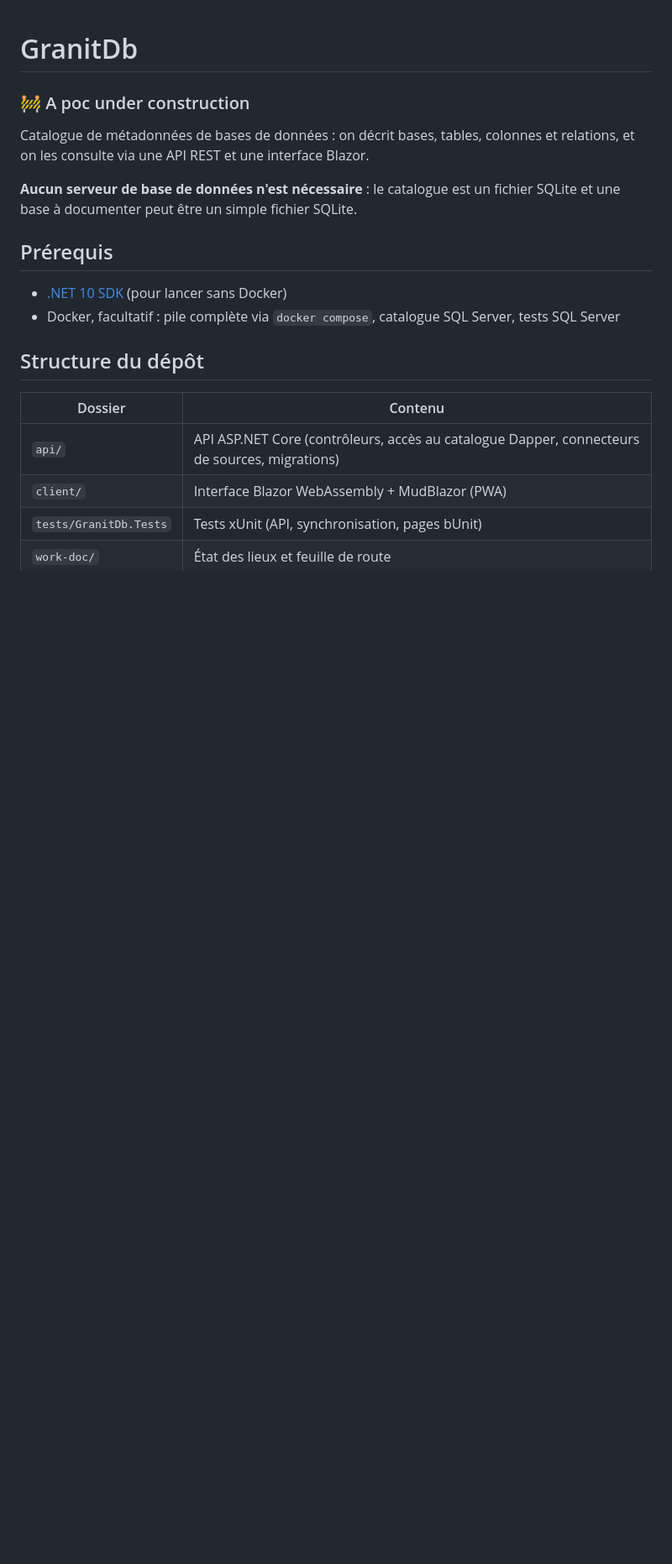
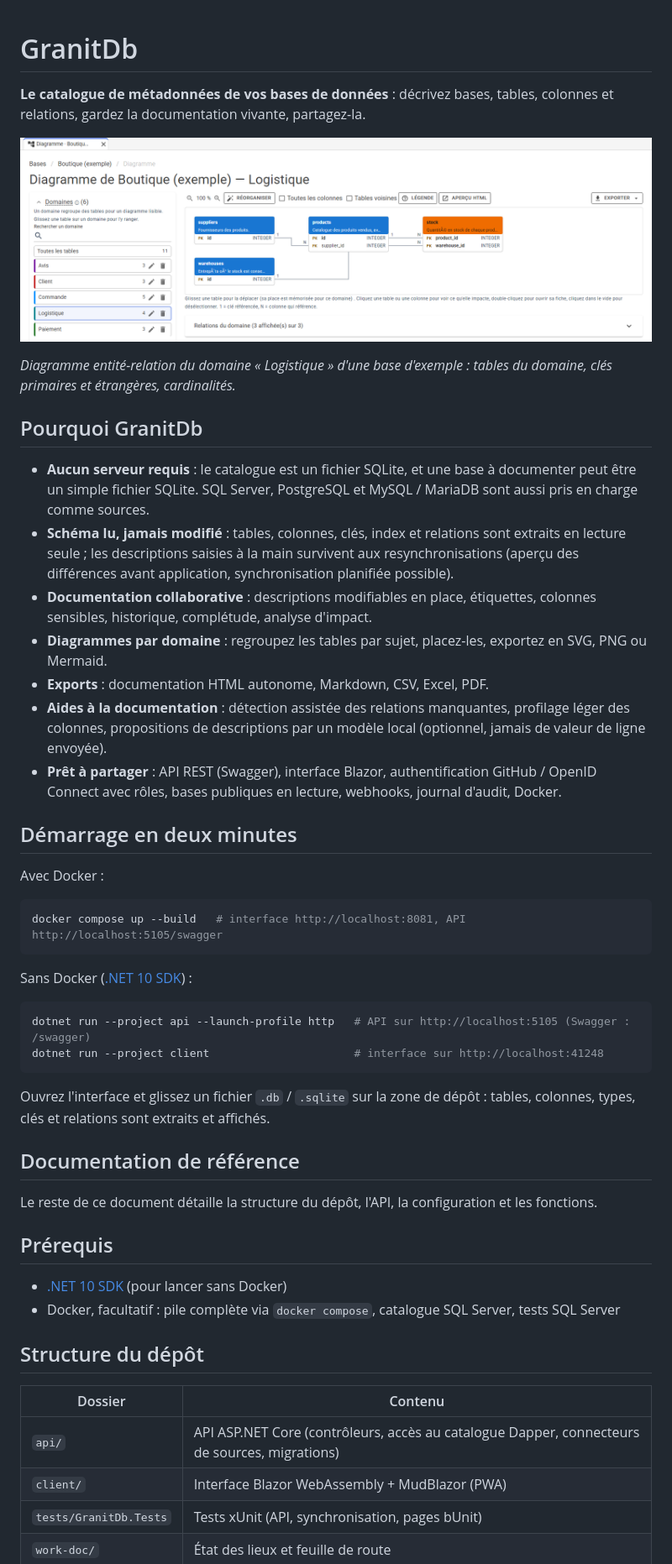
Before and after one commit to bizouarn/GranitDb, a Markdown page: README.md, the part around one of its changes. Shown at 84% size. Rendered like a GitHub page; pictures changed too: docs/diagramme-logistique.png (added); blank space fills up the shorter version.

Commit message:
README : presentation de la version diffusable avec capture du diagramme du domaine Logistique

````diff
--- a/README.md
+++ b/README.md
@@ -1,9 +1,41 @@
 # GranitDb
-### 🚧 A poc under construction
 
-Catalogue de métadonnées de bases de données : on décrit bases, tables, colonnes et relations, et on les consulte via une API REST et une interface Blazor.
+**Le catalogue de métadonnées de vos bases de données** : décrivez bases, tables, colonnes et relations, gardez la documentation vivante, partagez-la.
 
-**Aucun serveur de base de données n'est nécessaire** : le catalogue est un fichier SQLite et une base à documenter peut être un simple fichier SQLite.
+![Diagramme du domaine Logistique](docs/diagramme-logistique.png)
+
+*Diagramme entité-relation du domaine « Logistique » d'une base d'exemple : tables du domaine, clés primaires et étrangères, cardinalités.*
+
+## Pourquoi GranitDb
+
+- **Aucun serveur requis** : le catalogue est un fichier SQLite, et une base à documenter peut être un simple fichier SQLite. SQL Server, PostgreSQL et MySQL / MariaDB sont aussi pris en charge comme sources.
+- **Schéma lu, jamais modifié** : tables, colonnes, clés, index et relations sont extraits en lecture seule ; les descriptions saisies à la main survivent aux resynchronisations (aperçu des différences avant application, synchronisation planifiée possible).
+- **Documentation collaborative** : descriptions modifiables en place, étiquettes, colonnes sensibles, historique, complétude, analyse d'impact.
+- **Diagrammes par domaine** : regroupez les tables par sujet, placez-les, exportez en SVG, PNG ou Mermaid.
+- **Exports** : documentation HTML autonome, Markdown, CSV, Excel, PDF.
+- **Aides à la documentation** : détection assistée des relations manquantes, profilage léger des colonnes, propositions de descriptions par un modèle local (optionnel, jamais de valeur de ligne envoyée).
+- **Prêt à partager** : API REST (Swagger), interface Blazor, authentification GitHub / OpenID Connect avec rôles, bases publiques en lecture, webhooks, journal d'audit, Docker.
+
+## Démarrage en deux minutes
+
+Avec Docker :
+
+```bash
+docker compose up --build   # interface http://localhost:8081, API http://localhost:5105/swagger
+```
+
+Sans Docker ([.NET 10 SDK](https://dotnet.microsoft.com/download/dotnet/10.0)) :
+
+```bash
+dotnet run --project api --launch-profile http   # API sur http://localhost:5105 (Swagger : /swagger)
+dotnet run --project client                      # interface sur http://localhost:41248
+```
+
+Ouvrez l'interface et glissez un fichier `.db` / `.sqlite` sur la zone de dépôt : tables, colonnes, types, clés et relations sont extraits et affichés.
+
+## Documentation de référence
+
+Le reste de ce document détaille la structure du dépôt, l'API, la configuration et les fonctions.
 
 ## Prérequis
 
````
Also changed, not shown: other parts of README.md (+1 -1 lines).
